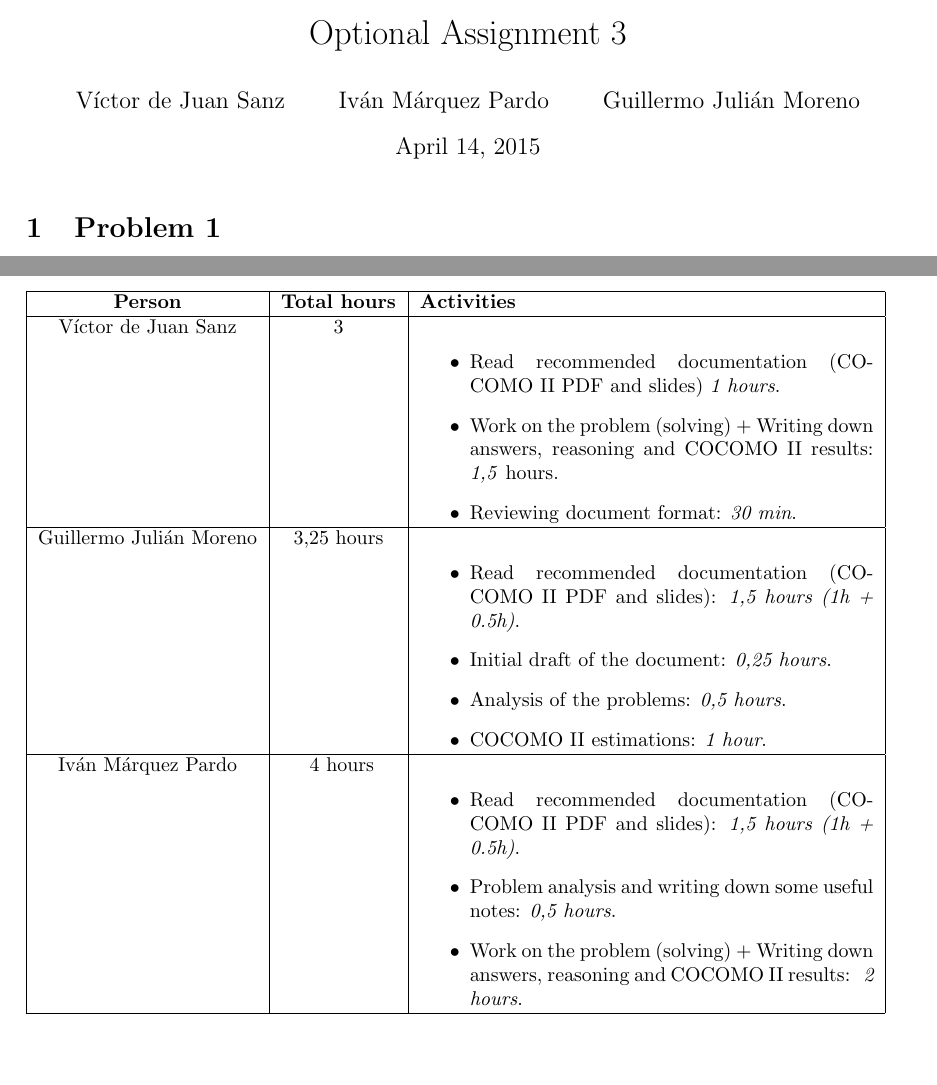
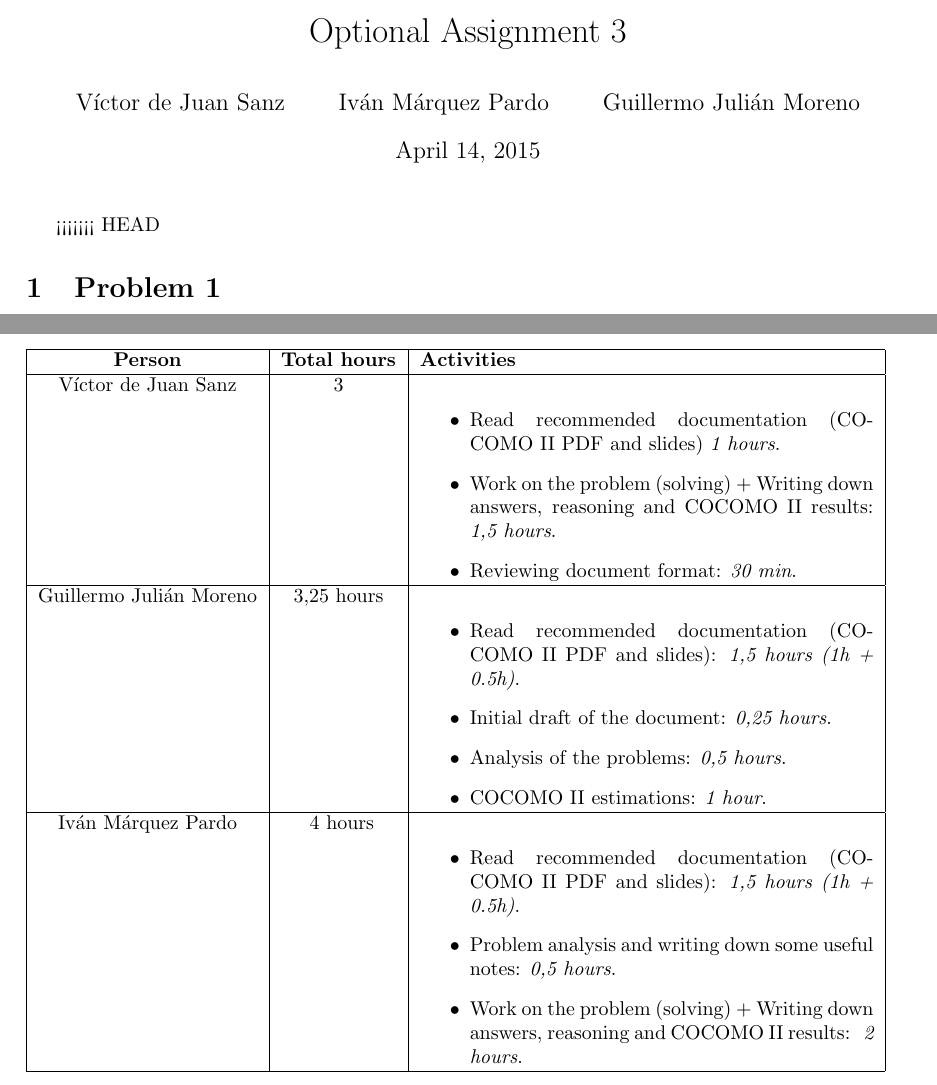
Before and after one commit to sgnip/Optional-3, a LaTeX document (SEPRO2451_Opt-assig-3_IMP_GJM_VDJS.tex, which reads Problem1.tex, TimeConsumed.tex): two parts of pages 1 and 4 of 4, joined at a grey line, cut so that both start at the same text, the shorter picture padded with empty space. Compiled offline with pdfLaTeX.

```diff
--- a/Problem1.tex
+++ b/Problem1.tex
@@ -1,3 +1,4 @@
+<<<<<<< HEAD
 % -*- root: /SEPRO2451_Opt-assig-3_IMP_GJM_VDJS.tex -*-
 \section{Problem 1}
 
--- a/TimeConsumed.tex
+++ b/TimeConsumed.tex
@@ -7,7 +7,7 @@
 \textbf{Person} & \textbf{Total hours} & \textbf{Activities} \\ \hline
 V\'ictor de Juan Sanz & 3 & \begin{itemize}
 \item Read recommended documentation (COCOMO II PDF and slides) \emph{1 hours}.
-\item Work on the problem (solving) + Writing down answers, reasoning and COCOMO II results: \emph{1,5} hours}.
+\item Work on the problem (solving) + Writing down answers, reasoning and COCOMO II results: \emph{1,5 hours}.
 \item Reviewing document format: \emph{30 min}.
 \end{itemize} \\ \hline
 Guillermo Juli\'an Moreno & 3,25 hours & \begin{itemize}
```
Also changed, not shown: Problem2.tex (+1 -1 lines), TimeConsumed.tex (2 more changed lines).
